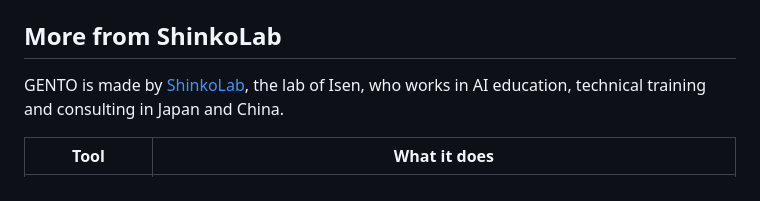
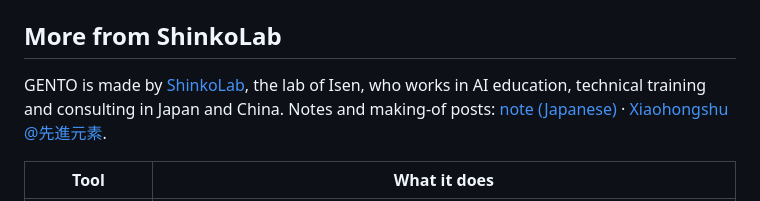
Before and after one commit to Shinkou777/gento, a Markdown page: README.md, the part around the change. Drawn GitHub-style.

Commit message:
README 加 note、小红书链接
Co-Authored-By: Claude Opus 5.5 <noreply@anthropic.com>

```diff
--- a/README.md
+++ b/README.md
@@ -91,7 +91,7 @@ Add a style pack, a music preset or a scene template by following [`skills/gento
 
 ## More from ShinkoLab
 
-GENTO is made by [ShinkoLab](https://shinkolab.app), the lab of Isen, who works in AI education, technical training and consulting in Japan and China.
+GENTO is made by [ShinkoLab](https://shinkolab.app), the lab of Isen, who works in AI education, technical training and consulting in Japan and China. Notes and making-of posts: [note (Japanese)](https://note.com/heishinkou) · [Xiaohongshu @先進元素](https://www.xiaohongshu.com/user/profile/5e493a3900000000010079b6).
 
 | Tool | What it does |
 |---|---|
```
